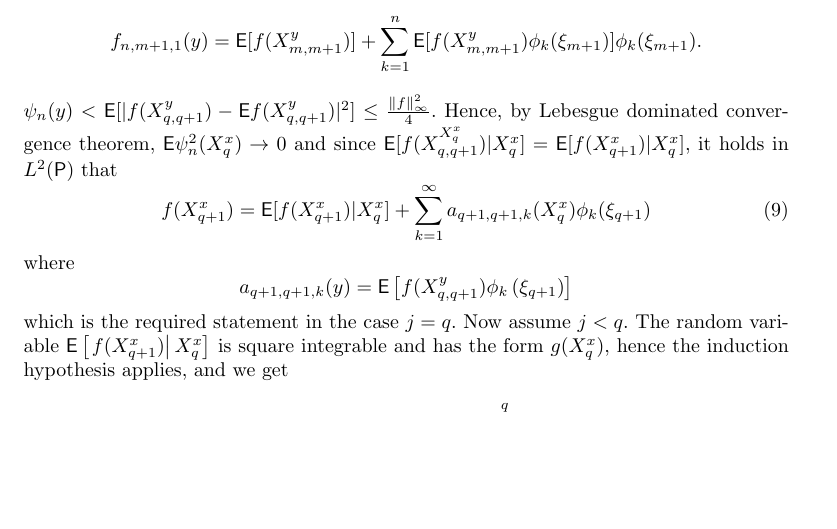
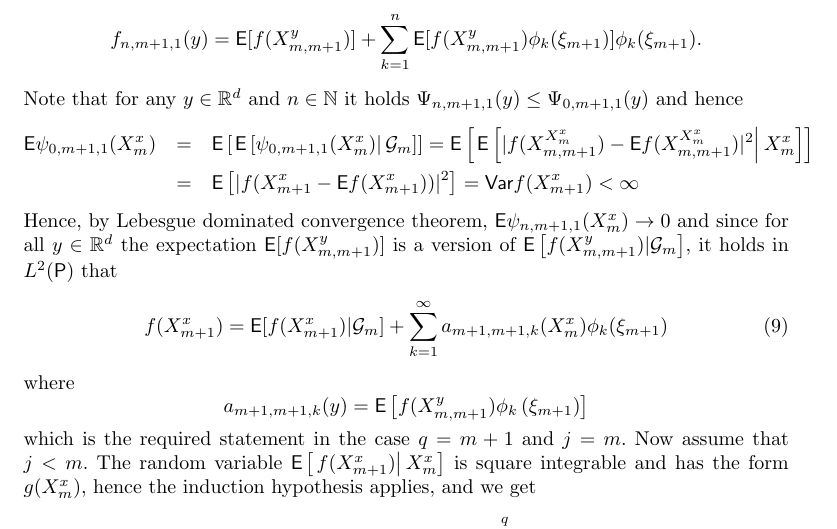
Before and after one commit to svsamsonov/VR-MCMC, a LaTeX document (aap/Revision/vr-mcmc-revision-new.tex): part of page 7 of 26, cut so that both start at the same text, the shorter picture padded with empty space. Compiled offline with pdfLaTeX.

Commit message:
thm 1 update

```diff
--- a/aap/Revision/vr-mcmc-revision-new.tex
+++ b/aap/Revision/vr-mcmc-revision-new.tex
@@ -346,14 +346,20 @@ $\lim_{n \rightarrow \infty}\Psi_{n,m+1,1}(y)= 0$ with $\Psi_{n,m+1,1}(y)= \PE[|
 \[
 f_{n,m+1,1}(y) = \PE[f(X^y_{m,m+1})] +  \sum\limits_{k=1}^{n}\PE[f(X^y_{m,m+1})\phi_{k}(\xi_{m+1})]\phi_k(\xi_{m+1}).
 \]
-$\psi_n(y) < \mathsf{E}[|f(X^y_{q,q+1}) - \mathsf{E} f(X^y_{q,q+1})|^2] \leq \frac{\|f\|^2_{\infty}}{4}$. Hence, by Lebesgue dominated convergence theorem, $\mathsf{E}\psi^2_n(X_q^x) \rightarrow 0$ and since $\mathsf{E}[f(X^{X^x_q}_{q,q+1})|X^x_{q}] = \mathsf{E}[f(X^{x}_{q+1})|X^x_{q}]$, it holds in \(L^2(\mathsf{P})\) that
+Note that  for any $y \in \rset^d$ and $n \in \nset$ it holds $\Psi_{n,m+1,1}(y) \leq \Psi_{0,m+1,1}(y)$ and hence
+\begin{eqnarray*}
+\PE \psi_{0,m+1,1}(X_m^x) &=& \PE \left[ \left. \PE \left[ \psi_{0,m+1,1}(X_m^x) \right| \mathcal{G}_m\right]\right] = \PE \left[ \left. \PE \left[ |f(X^{X_m^x}_{m,m+1}) - \PE f(X^{X_m^x}_{m,m+1})|^2 \right| X_m^x\right]\right]
+\\
+&=& \PE \left[ |f(X_{m+1}^x - \PE f(X_{m+1}^x))|^2 \right] = \PVar{f(X_{m+1}^x)} < \infty
+\end{eqnarray*}
+Hence, by Lebesgue dominated convergence theorem, $\PE \psi_{n,m+1,1}(X_m^x) \rightarrow 0$ and since for all $y \in \rset^d$ the expectation $\PE[f(X^y_{m,m+1})]$ is a version of $\PE \left[f(X^y_{m,m+1}) | \mathcal{G}_m \right]$, it holds in \(L^2(\mathsf{P})\) that
 \begin{equation}
 \label{eq:1-step-decomp}
-f(X^x_{q+1}) = \mathsf{E}[f(X^x_{q+1})|X^x_{q}] + \sum\limits_{k=1}^{\infty}a_{q+1,q+1,k}(X^x_{q})\phi_{k}(\xi_{q+1})
+f(X^x_{m+1}) = \PE[f(X^x_{m+1})|\mathcal{G}_m] + \sum\limits_{k=1}^{\infty}a_{m+1,m+1,k}(X^x_{m})\phi_{k}(\xi_{m+1})
 \end{equation}
 where
 \[
-a_{q+1,q+1,k}(y) = \mathsf{E}\left[f(X^y_{q,q+1})\phi_k\left(\xi_{q+1}\right)\right]
+a_{m+1,m+1,k}(y) = \PE \left[f(X^y_{m,m+1})\phi_k\left(\xi_{m+1}\right)\right]
 \]
 %we get by
 %conditioning on $\mathcal{G}_{q}$,
@@ -379,12 +385,12 @@ a_{q+1,q+1,k}(y) = \mathsf{E}\left[f(X^y_{q,q+1})\phi_k\left(\xi_{q+1}\right)\ri
 %\label{berm:sig_X}
 %f(X^x_{q+1})=\mathsf{E}\left[\left.f(X^x_{q+1})\right|X^x_{q}\right]+\sum_{k\geq1}a_{q+1,q+1,k}(X^x_{q})\phi_{k}(\xi_{q+1}),
 %\end{align}
-which is the required statement in the case $j=q$.
-Now assume $j<q$.
+which is the required statement in the case $q = m+1$ and $j=m$.
+Now assume that $j<m$.
 The random variable
-$\mathsf{E}\left[\left.f(X^x_{q+1})\right|X^x_{q}\right]$
+$\mathsf{E}\left[\left.f(X^x_{m+1})\right|X^x_{m}\right]$
 is square integrable and has the form
-$g(X^x_{q})$,
+$g(X^x_{m})$,
 hence the induction hypothesis applies, and we get
 \begin{equation}\label{eq:28082017a1}
 \mathsf{E}\left[\left.f(X^x_{q+1})\right|X^x_{q}\right]=\mathsf{E}\left[\left.f(X^x_{q+1})\right|X^x_{j}\right]+\sum_{k\geq1}\sum_{l=j+1}^{q}a_{q+1,l,k}(X^x_{l-1})\phi_{k}(\xi_{l})
```
